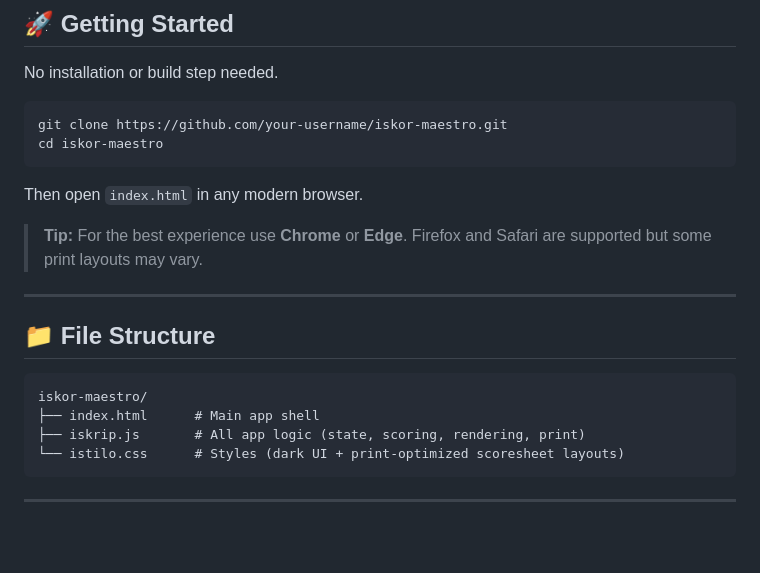
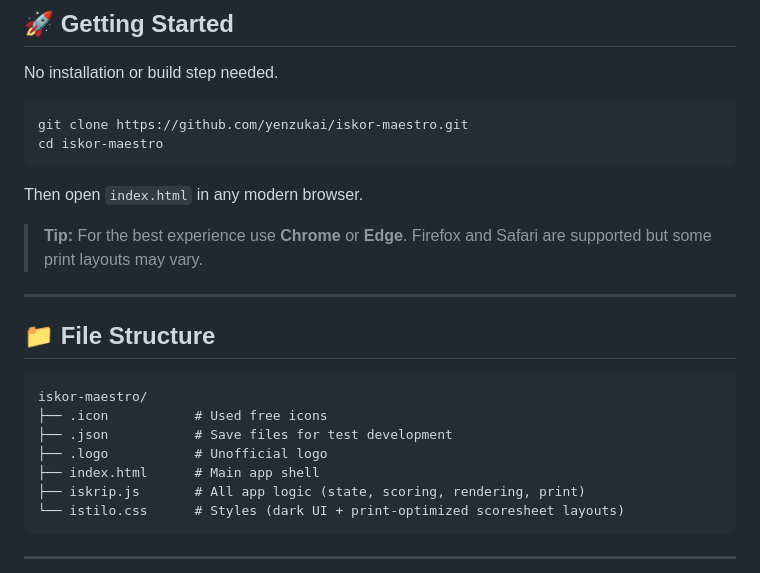
Before and after one commit to yenzukai/Iskor-Maestro, a Markdown page: README.md, the part around the change. GitHub-like rendering; blank space fills up the shorter version.

Commit message:
Fix repository URL and enhance file structure section
Updated repository URL and added new file structure details.

````diff
--- a/README.md
+++ b/README.md
@@ -33,7 +33,7 @@ A browser-based scoring system built for live competitions — dance groups, sol
 No installation or build step needed.
 
 ```bash
-git clone https://github.com/your-username/iskor-maestro.git
+git clone https://github.com/yenzukai/iskor-maestro.git
 cd iskor-maestro
 ```
 
@@ -47,6 +47,9 @@ Then open `index.html` in any modern browser.
 
 ```
 iskor-maestro/
+├── .icon           # Used free icons
+├── .json           # Save files for test development
+├── .logo           # Unofficial logo
 ├── index.html      # Main app shell
 ├── iskrip.js       # All app logic (state, scoring, rendering, print)
 └── istilo.css      # Styles (dark UI + print-optimized scoresheet layouts)
````
